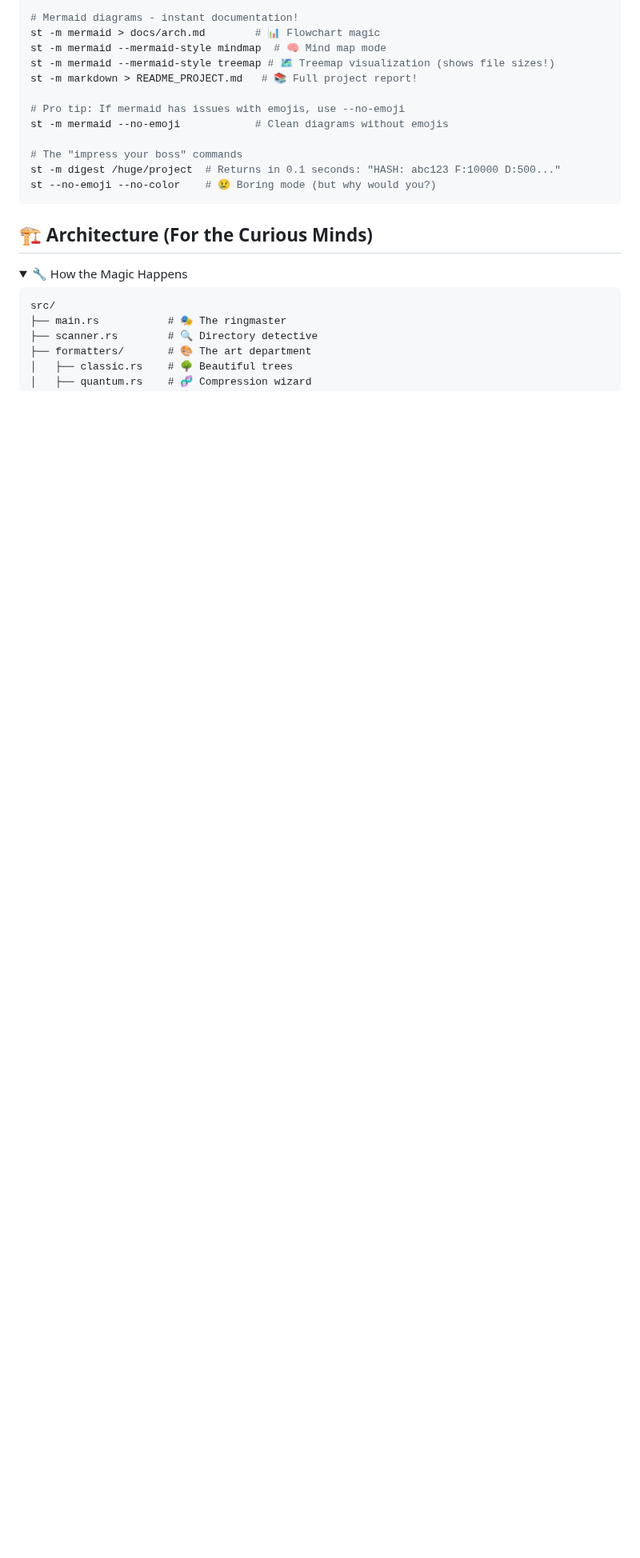
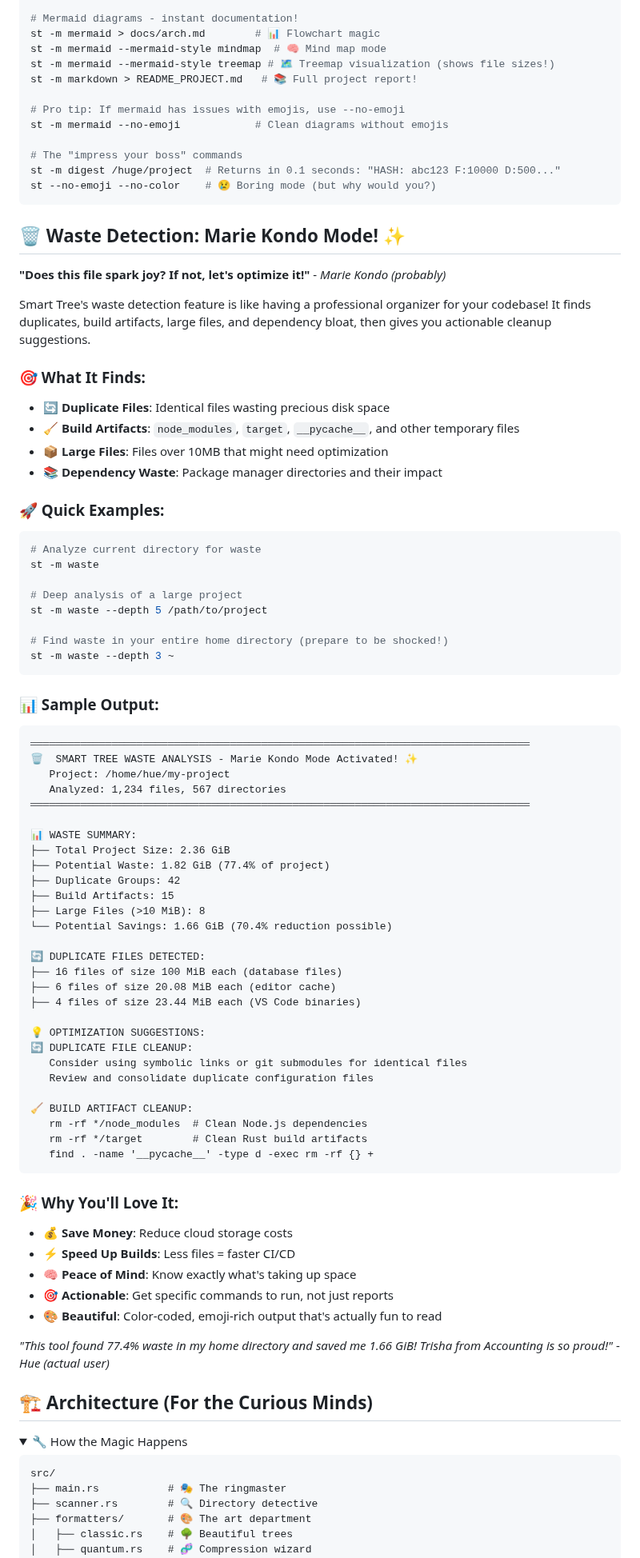
Before and after one commit to 8b-is/smart-tree, a Markdown page: README.md, the part around one of its changes. Shown at 80% size. Rendered like a GitHub page; folded sections open; blank space fills up the shorter version.

````diff
--- a/README.md
+++ b/README.md
@@ -197,6 +190,75 @@ st -m digest /huge/project  # Returns in 0.1 seconds: "HASH: abc123 F:10000 D:50
 st --no-emoji --no-color    # 😢 Boring mode (but why would you?)
 ```
 
+## 🗑️ Waste Detection: Marie Kondo Mode! ✨
+
+**"Does this file spark joy? If not, let's optimize it!"** - *Marie Kondo (probably)*
+
+Smart Tree's waste detection feature is like having a professional organizer for your codebase! It finds duplicates, build artifacts, large files, and dependency bloat, then gives you actionable cleanup suggestions.
+
+### 🎯 What It Finds:
+
+- **🔄 Duplicate Files**: Identical files wasting precious disk space
+- **🧹 Build Artifacts**: `node_modules`, `target`, `__pycache__`, and other temporary files
+- **📦 Large Files**: Files over 10MB that might need optimization
+- **📚 Dependency Waste**: Package manager directories and their impact
+
+### 🚀 Quick Examples:
+
+```bash
+# Analyze current directory for waste
+st -m waste
+
+# Deep analysis of a large project
+st -m waste --depth 5 /path/to/project
+
+# Find waste in your entire home directory (prepare to be shocked!)
+st -m waste --depth 3 ~
+```
+
+### 📊 Sample Output:
+
+```
+════════════════════════════════════════════════════════════════════════════════
+🗑️  SMART TREE WASTE ANALYSIS - Marie Kondo Mode Activated! ✨
+   Project: /home/hue/my-project
+   Analyzed: 1,234 files, 567 directories
+════════════════════════════════════════════════════════════════════════════════
+
+📊 WASTE SUMMARY:
+├── Total Project Size: 2.36 GiB
+├── Potential Waste: 1.82 GiB (77.4% of project)
+├── Duplicate Groups: 42
+├── Build Artifacts: 15
+├── Large Files (>10 MiB): 8
+└── Potential Savings: 1.66 GiB (70.4% reduction possible)
+
+🔄 DUPLICATE FILES DETECTED:
+├── 16 files of size 100 MiB each (database files)
+├── 6 files of size 20.08 MiB each (editor cache)
+├── 4 files of size 23.44 MiB each (VS Code binaries)
+
+💡 OPTIMIZATION SUGGESTIONS:
+🔄 DUPLICATE FILE CLEANUP:
+   Consider using symbolic links or git submodules for identical files
+   Review and consolidate duplicate configuration files
+
+🧹 BUILD ARTIFACT CLEANUP:
+   rm -rf */node_modules  # Clean Node.js dependencies
+   rm -rf */target        # Clean Rust build artifacts
+   find . -name '__pycache__' -type d -exec rm -rf {} +
+```
+
+### 🎉 Why You'll Love It:
+
+- **💰 Save Money**: Reduce cloud storage costs
+- **⚡ Speed Up Builds**: Less files = faster CI/CD
+- **🧠 Peace of Mind**: Know exactly what's taking up space
+- **🎯 Actionable**: Get specific commands to run, not just reports
+- **🎨 Beautiful**: Color-coded, emoji-rich output that's actually fun to read
+
+*"This tool found 77.4% waste in my home directory and saved me 1.66 GiB! Trisha from Accounting is so proud!"* - *Hue (actual user)*
+
 ## 🏗️ Architecture (For the Curious Minds)
 
 <details>
````
Also changed, not shown: other parts of README.md (+2 -8 lines).
